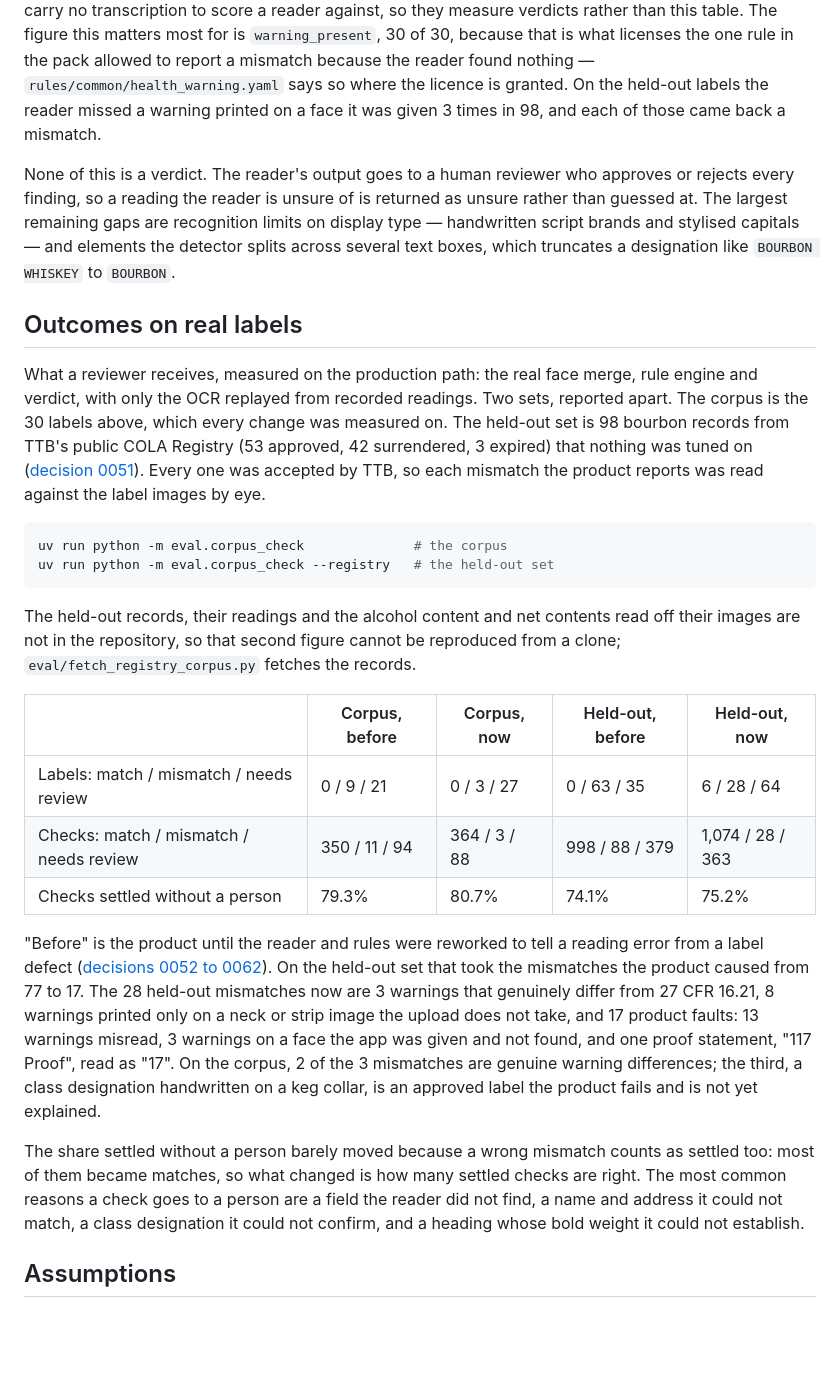
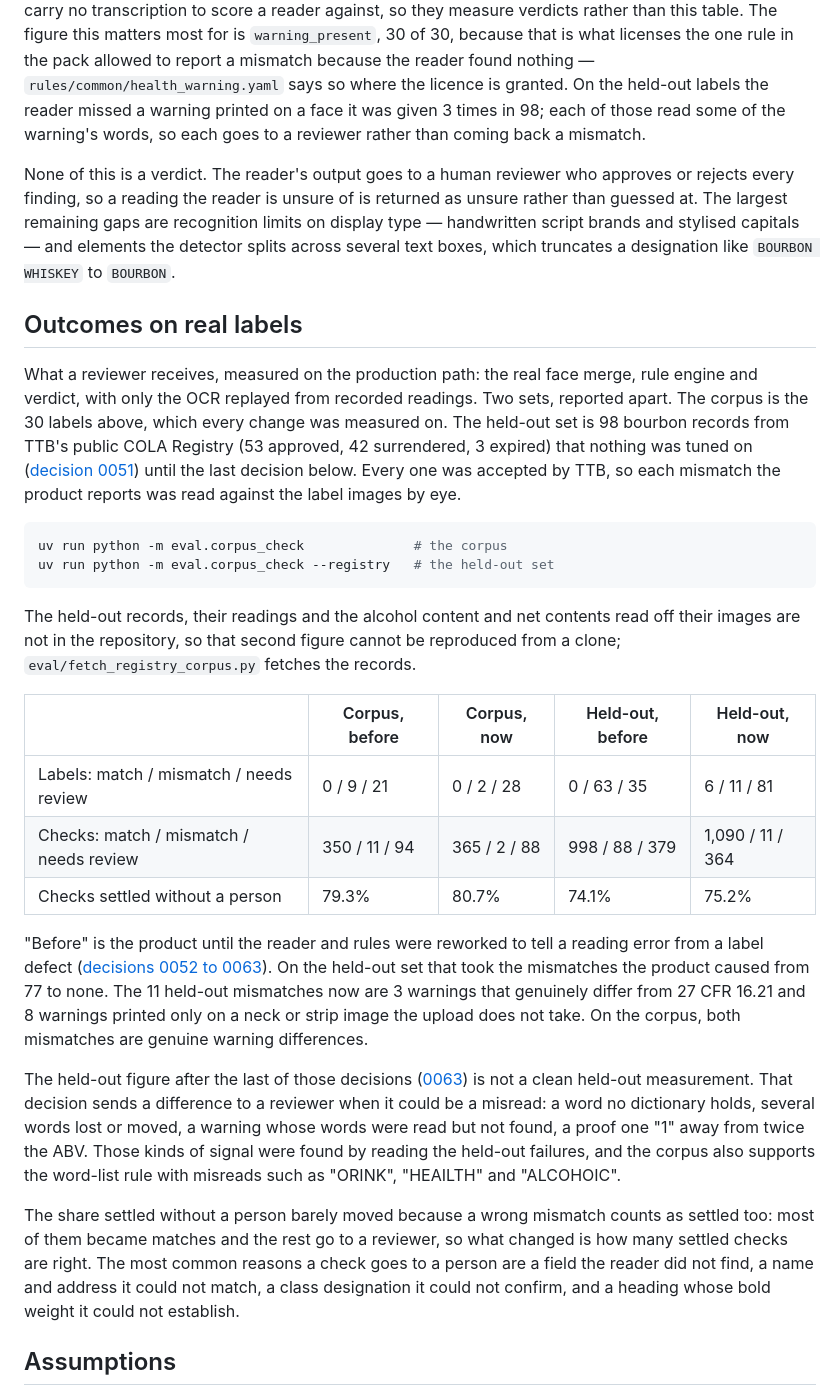
Before and after one commit to AaronCarney/ttb-label-check, a Markdown page: README.md, the part around the change. GitHub-like rendering; blank space fills up the shorter version.

Commit message:
docs(readme): outcomes on real labels after the confidence gate
Corpus mismatched checks 3 -> 2 and held-out 28 -> 11, none of them a
misread. Says plainly that the held-out figure after decision 0063 is not
a clean held-out measurement, because the signals that decision uses were
found by reading the held-out failures.

Co-Authored-By: Claude Opus 5.5 (1M context) <noreply@anthropic.com>
Claude-Session: https://claude.ai/code/session_01U7KSh38L3mBz33nGpefRZu

````diff
--- a/README.md
+++ b/README.md
@@ -347,7 +347,8 @@ against, so they measure verdicts rather than this table. The figure this matter
 `warning_present`, 30 of 30, because that is what licenses the one rule in the pack allowed to
 report a mismatch because the reader found nothing — `rules/common/health_warning.yaml` says so
 where the licence is granted. On the held-out labels the reader missed a warning printed on a face
-it was given 3 times in 98, and each of those came back a mismatch.
+it was given 3 times in 98; each of those read some of the warning's words, so each goes to a
+reviewer rather than coming back a mismatch.
 
 None of this is a verdict. The reader's output goes to a human reviewer who approves or rejects
 every finding, so a reading the reader is unsure of is returned as unsure rather than guessed at.
@@ -361,8 +362,8 @@ What a reviewer receives, measured on the production path: the real face merge,
 verdict, with only the OCR replayed from recorded readings. Two sets, reported apart. The corpus is
 the 30 labels above, which every change was measured on. The held-out set is 98 bourbon records from
 TTB's public COLA Registry (53 approved, 42 surrendered, 3 expired) that nothing was tuned on
-([decision 0051](docs/decisions.md#0051)). Every one was accepted by TTB, so each mismatch the
-product reports was read against the label images by eye.
+([decision 0051](docs/decisions.md#0051)) until the last decision below. Every one was accepted by
+TTB, so each mismatch the product reports was read against the label images by eye.
 
 ```bash
 uv run python -m eval.corpus_check              # the corpus
@@ -375,24 +376,28 @@ are not in the repository, so that second figure cannot be reproduced from a clo
 
 | | Corpus, before | Corpus, now | Held-out, before | Held-out, now |
 |---|---|---|---|---|
-| Labels: match / mismatch / needs review | 0 / 9 / 21 | 0 / 3 / 27 | 0 / 63 / 35 | 6 / 28 / 64 |
-| Checks: match / mismatch / needs review | 350 / 11 / 94 | 364 / 3 / 88 | 998 / 88 / 379 | 1,074 / 28 / 363 |
+| Labels: match / mismatch / needs review | 0 / 9 / 21 | 0 / 2 / 28 | 0 / 63 / 35 | 6 / 11 / 81 |
+| Checks: match / mismatch / needs review | 350 / 11 / 94 | 365 / 2 / 88 | 998 / 88 / 379 | 1,090 / 11 / 364 |
 | Checks settled without a person | 79.3% | 80.7% | 74.1% | 75.2% |
 
 "Before" is the product until the reader and rules were reworked to tell a reading error from a
-label defect ([decisions 0052 to 0062](docs/decisions.md#0052)). On the held-out set that took the
-mismatches the product caused from 77 to 17. The 28 held-out mismatches now are 3 warnings that
-genuinely differ from 27 CFR 16.21, 8 warnings printed only on a neck or strip image the upload does
-not take, and 17 product faults: 13 warnings misread, 3 warnings on a face the app was given and not
-found, and one proof statement, "117 Proof", read as "17". On the corpus, 2 of the 3 mismatches are
-genuine warning differences; the third, a class designation handwritten on a keg collar, is an
-approved label the product fails and is not yet explained.
+label defect ([decisions 0052 to 0063](docs/decisions.md#0052)). On the held-out set that took the
+mismatches the product caused from 77 to none. The 11 held-out mismatches now are 3 warnings that
+genuinely differ from 27 CFR 16.21 and 8 warnings printed only on a neck or strip image the upload
+does not take. On the corpus, both mismatches are genuine warning differences.
+
+The held-out figure after the last of those decisions ([0063](docs/decisions.md#0063)) is not a
+clean held-out measurement. That decision sends a difference to a reviewer when it could be a
+misread: a word no dictionary holds, several words lost or moved, a warning whose words were read
+but not found, a proof one "1" away from twice the ABV. Those kinds of signal were found by reading
+the held-out failures, and the corpus also supports the word-list rule with misreads such as
+"ORINK", "HEAILTH" and "ALCOHOIC".
 
 The share settled without a person barely moved because a wrong mismatch counts as settled too: most
-of them became matches, so what changed is how many settled checks are right. The most common
-reasons a check goes to a person are a field the reader did not find, a name and address it could
-not match, a class designation it could not confirm, and a heading whose bold weight it could not
-establish.
+of them became matches and the rest go to a reviewer, so what changed is how many settled checks
+are right. The most common reasons a check goes to a person are a field the reader did not find, a
+name and address it could not match, a class designation it could not confirm, and a heading whose
+bold weight it could not establish.
 
 ## Assumptions
 
````
